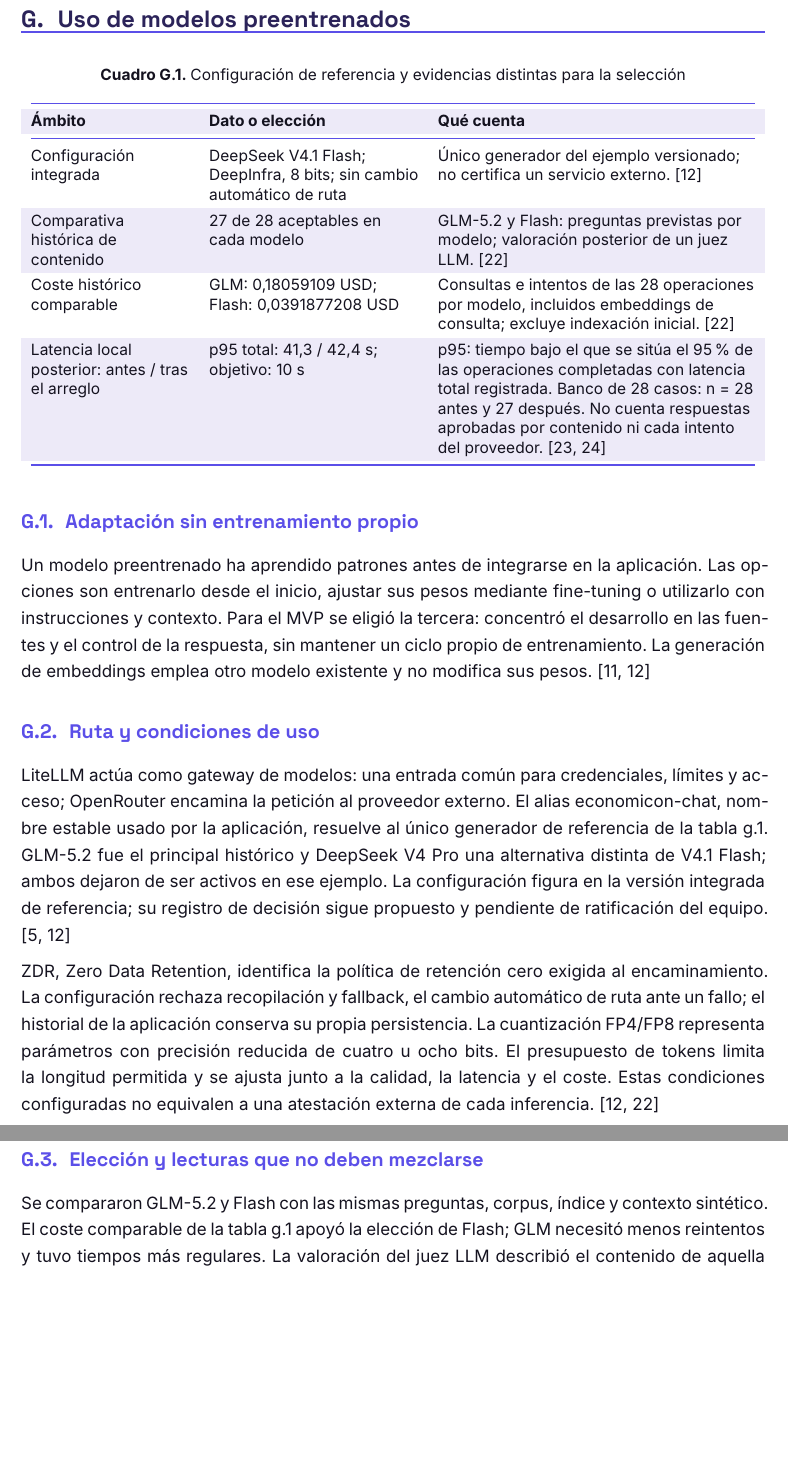
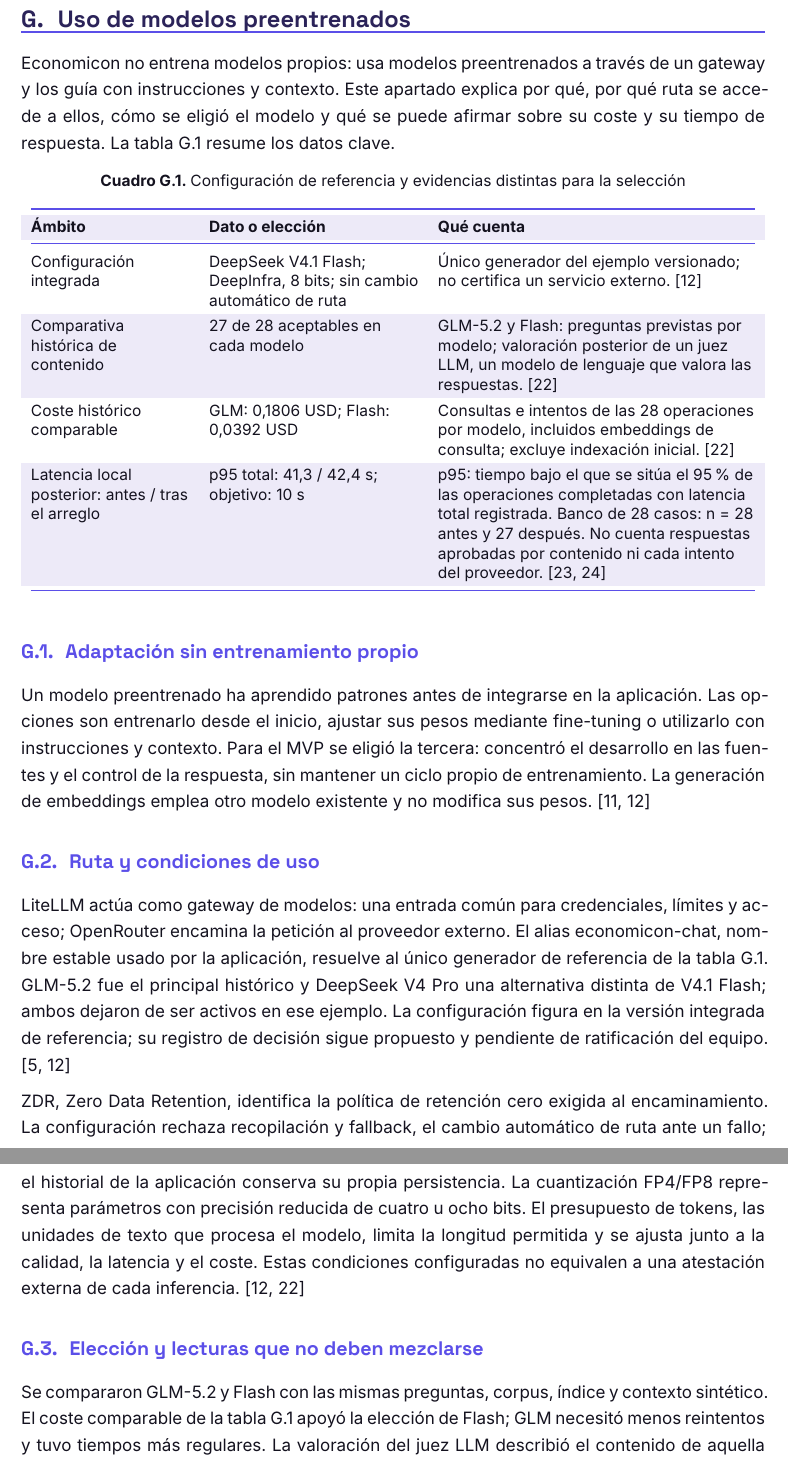
Before and after one commit to EconomiconFinOps/memoria-economicon, a LaTeX document (main.tex, which reads capitulos/g-modelos.tex): two parts of pages 21 and 22 of 29, joined at a grey line, cut so that both start at the same text, the shorter picture padded with empty space. Compiled offline with XeLaTeX.

Commit message:
docs: revisar modelos preentrenados (g): apertura, referencias cruzadas y terminos
Co-Authored-By: Claude Sonnet 5.5 <noreply@anthropic.com>

```diff
--- a/capitulos/g-modelos.tex
+++ b/capitulos/g-modelos.tex
@@ -1,15 +1,17 @@
 \section{Uso de modelos preentrenados}\label{g-0}
+
+Economicon no entrena modelos propios: usa modelos preentrenados a través de un gateway y los guía con instrucciones y contexto. Este apartado explica por qué, por qué ruta se accede a ellos, cómo se eligió el modelo y qué se puede afirmar sobre su coste y su tiempo de respuesta. La tabla~\ref{tab-g1} resume los datos clave.
 
 \begin{table}[htbp]
 \centering\small
-\caption{Configuración de referencia y evidencias distintas para la selección}
+\caption{Configuración de referencia y evidencias distintas para la selección}\label{tab-g1}
 \begin{tabular}{@{}>{\raggedright\arraybackslash}p{(\linewidth - 6\tabcolsep) * \real{0.2316}}>{\raggedright\arraybackslash}p{(\linewidth - 6\tabcolsep) * \real{0.3053}}>{\raggedright\arraybackslash}p{(\linewidth - 6\tabcolsep) * \real{0.4632}}@{}}
 \toprule
 \textbf{Ámbito} & \textbf{Dato o elección} & \textbf{Qué cuenta} \\
 \midrule
 Configuración integrada & DeepSeek V4.1 Flash; DeepInfra, 8 bits; sin cambio automático de ruta & Único generador del ejemplo versionado; no certifica un servicio externo. \cite{config-gateway} \\
-Comparativa histórica de contenido & 27 de 28 aceptables en cada modelo & GLM-5.2 y Flash: preguntas previstas por modelo; valoración posterior de un juez LLM. \cite{comparativa-modelos} \\
-Coste histórico comparable & GLM: 0,18059109 USD; Flash: 0,0391877208 USD & Consultas e intentos de las 28 operaciones por modelo, incluidos embeddings de consulta; excluye indexación inicial. \cite{comparativa-modelos} \\
+Comparativa histórica de contenido & 27 de 28 aceptables en cada modelo & GLM-5.2 y Flash: preguntas previstas por modelo; valoración posterior de un juez LLM, un modelo de lenguaje que valora las respuestas. \cite{comparativa-modelos} \\
+Coste histórico comparable & GLM: 0,1806 USD; Flash: 0,0392 USD & Consultas e intentos de las 28 operaciones por modelo, incluidos embeddings de consulta; excluye indexación inicial. \cite{comparativa-modelos} \\
 Latencia local posterior: antes / tras el arreglo & p95 total: 41,3 / 42,4 s; objetivo: 10 s & p95: tiempo bajo el que se sitúa el 95 \% de las operaciones completadas con latencia total registrada. Banco de 28 casos: n = 28 antes y 27 después. No cuenta respuestas aprobadas por contenido ni cada intento del proveedor. \cite{reevaluacion-modelo,banco28} \\
 \bottomrule
 \end{tabular}
@@ -22,13 +24,13 @@
 
 \subsection{Ruta y condiciones de uso}\label{g-24}
 
-LiteLLM actúa como gateway de modelos: una entrada común para credenciales, límites y acceso; OpenRouter encamina la petición al proveedor externo. El alias economicon-chat, nombre estable usado por la aplicación, resuelve al único generador de referencia de la tabla g.1. GLM-5.2 fue el principal histórico y DeepSeek V4 Pro una alternativa distinta de V4.1 Flash; ambos dejaron de ser activos en ese ejemplo. La configuración figura en la versión integrada de referencia; su registro de decisión sigue propuesto y pendiente de ratificación del equipo. \cite{config-gateway,adr-registro}
+LiteLLM actúa como gateway de modelos: una entrada común para credenciales, límites y acceso; OpenRouter encamina la petición al proveedor externo. El alias economicon-chat, nombre estable usado por la aplicación, resuelve al único generador de referencia de la tabla~\ref{tab-g1}. GLM-5.2 fue el principal histórico y DeepSeek V4 Pro una alternativa distinta de V4.1 Flash; ambos dejaron de ser activos en ese ejemplo. La configuración figura en la versión integrada de referencia; su registro de decisión sigue propuesto y pendiente de ratificación del equipo. \cite{config-gateway,adr-registro}
 
-ZDR, Zero Data Retention, identifica la política de retención cero exigida al encaminamiento. La configuración rechaza recopilación y fallback, el cambio automático de ruta ante un fallo; el historial de la aplicación conserva su propia persistencia. La cuantización FP4/FP8 representa parámetros con precisión reducida de cuatro u ocho bits. El presupuesto de tokens limita la longitud permitida y se ajusta junto a la calidad, la latencia y el coste. Estas condiciones configuradas no equivalen a una atestación externa de cada inferencia. \cite{config-gateway,comparativa-modelos}
+ZDR, Zero Data Retention, identifica la política de retención cero exigida al encaminamiento. La configuración rechaza recopilación y fallback, el cambio automático de ruta ante un fallo; el historial de la aplicación conserva su propia persistencia. La cuantización FP4/FP8 representa parámetros con precisión reducida de cuatro u ocho bits. El presupuesto de tokens, las unidades de texto que procesa el modelo, limita la longitud permitida y se ajusta junto a la calidad, la latencia y el coste. Estas condiciones configuradas no equivalen a una atestación externa de cada inferencia. \cite{config-gateway,comparativa-modelos}
 
 \subsection{Elección y lecturas que no deben mezclarse}\label{g-30}
 
-Se compararon GLM-5.2 y Flash con las mismas preguntas, corpus, índice y contexto sintético. El coste comparable de la tabla g.1 apoyó la elección de Flash; GLM necesitó menos reintentos y tuvo tiempos más regulares. La valoración del juez LLM describió el contenido de aquella muestra, no una clasificación general de modelos ni una validación humana. \cite{comparativa-modelos}
+Se compararon GLM-5.2 y Flash con las mismas preguntas, corpus, índice y contexto sintético. El coste comparable de la tabla~\ref{tab-g1} apoyó la elección de Flash; GLM necesitó menos reintentos y tuvo tiempos más regulares. La valoración del juez LLM describió el contenido de aquella muestra, no una clasificación general de modelos ni una validación humana. \cite{comparativa-modelos}
 
 Las mediciones posteriores por reglas y con una revisora humana única emplearon otros recursos y métodos de captura. Aumentó el número de casos aprobados, pero cambiaron denominadores y puntos juzgados; el veredicto del instrumento siguió siendo «No aceptado». Por ello se conservan ambas lecturas separadas. Las métricas de Grafana son registros técnicos, no juicios semánticos, y los importes recientes del informe de autor siguen pendientes de contraste independiente de sus originales. \cite{reevaluacion-modelo,banco28}
 
```
Also changed, not shown: capitulos/g-modelos.tex (2 more changed lines).
